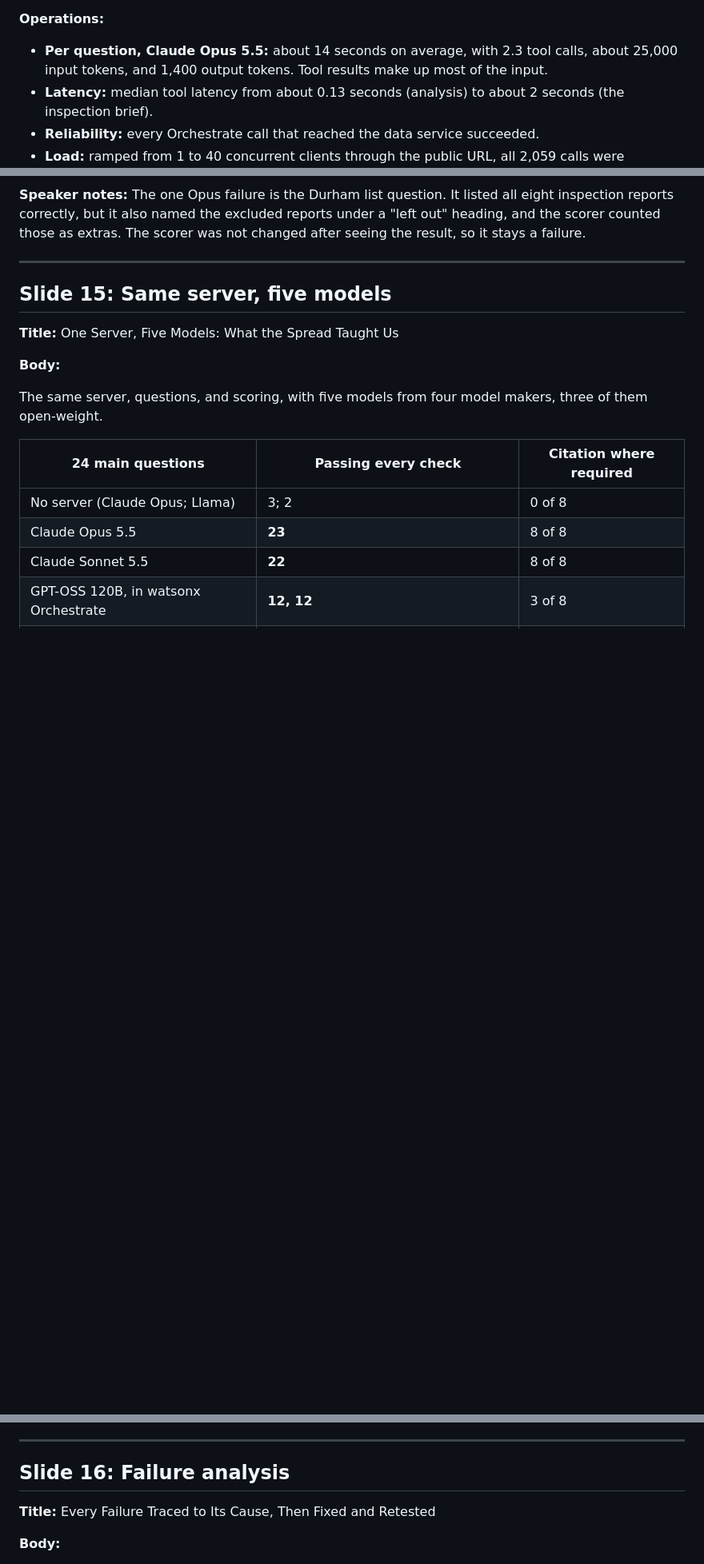
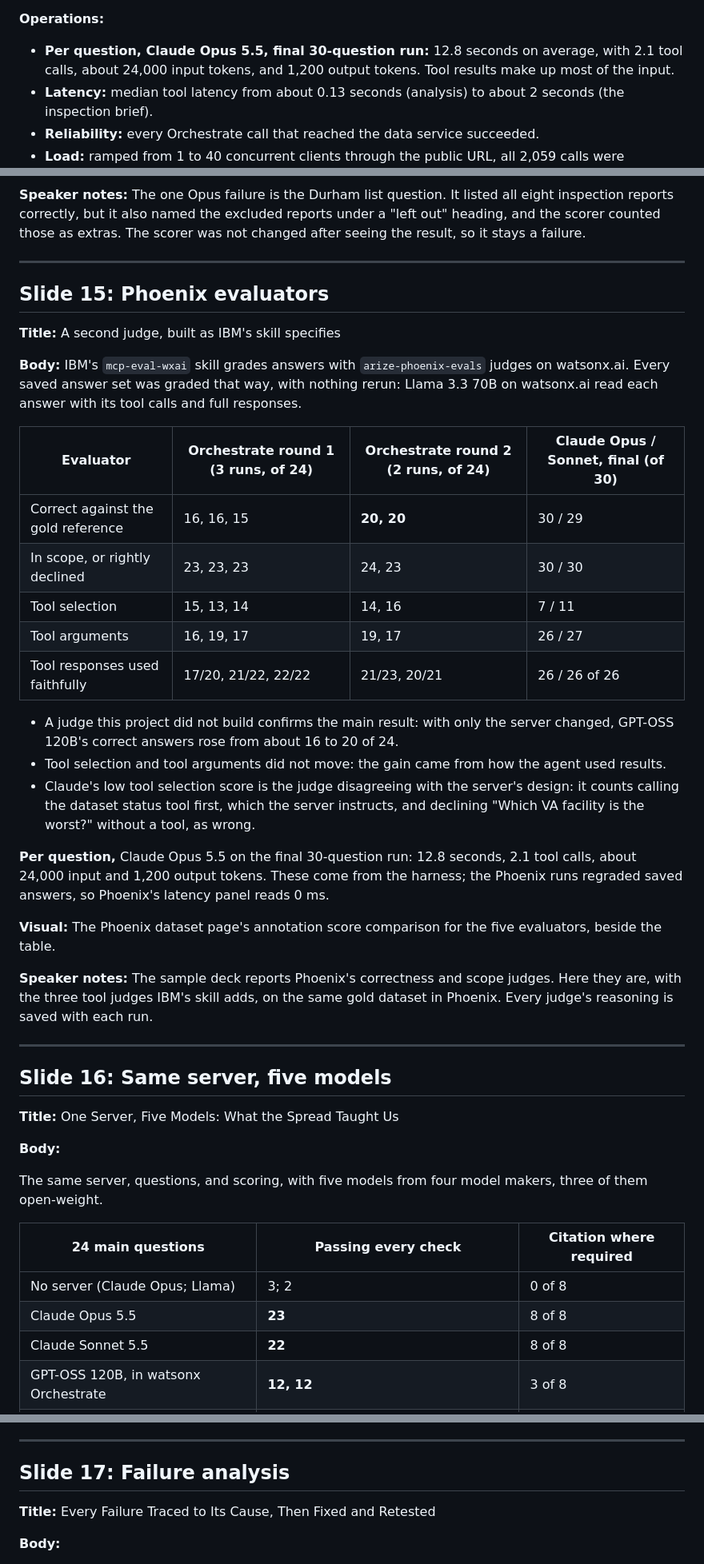
Before and after one commit to HacksterT/oig-mcp, a Markdown page: docs/submission/deck.md, 3 parts joined by grey strips. Shown at 80% size. Rendered like a GitHub page; blank space fills up the shorter version.

Commit message:
Deck: Phoenix evaluators slide (15) (#137)
Adds the five arize-phoenix-evals judges on watsonx.ai, as IBM's
mcp-eval-wxai skill specifies, with the Phoenix dataset screenshot:
correctness and scope (the sample deck's two judges) plus tool
selection, tool arguments, and response handling, for both Orchestrate
rounds and the final Claude runs. Per-question time and tokens updated
to the final Opus run (12.8 s, 2.1 calls, about 24,000 input tokens).
The deck is now 20 slides.

Co-authored-by: Claude Opus 5.5 <noreply@anthropic.com>

```diff
--- a/docs/submission/deck.md
+++ b/docs/submission/deck.md
@@ -340,7 +340,7 @@ vaoig.gov ──> data service: crawler, SQLite, hybrid search, JSON API, behind
 - **Judge agreement:** the two judges agreed on 89 of 90 harness answers.
 
 **Operations:**
-- **Per question, Claude Opus 5.5:** about 14 seconds on average, with 2.3 tool calls, about 25,000 input tokens, and 1,400 output tokens. Tool results make up most of the input.
+- **Per question, Claude Opus 5.5, final 30-question run:** 12.8 seconds on average, with 2.1 tool calls, about 24,000 input tokens, and 1,200 output tokens. Tool results make up most of the input.
 - **Latency:** median tool latency from about 0.13 seconds (analysis) to about 2 seconds (the inspection brief).
 - **Reliability:** every Orchestrate call that reached the data service succeeded.
 - **Load:** ramped from 1 to 40 concurrent clients through the public URL, all 2,059 calls were answered, with no errors and no unclean reply. The median call slowed from 0.33 to 1.8 seconds as the server queued requests to protect the data service.
@@ -358,7 +358,33 @@ vaoig.gov ──> data service: crawler, SQLite, hybrid search, JSON API, behind
 
 ---
 
-## Slide 15: Same server, five models
+## Slide 15: Phoenix evaluators
+
+**Title:** A second judge, built as IBM's skill specifies
+
+**Body:** IBM's `mcp-eval-wxai` skill grades answers with `arize-phoenix-evals` judges on watsonx.ai. Every saved answer set was graded that way, with nothing rerun: Llama 3.3 70B on watsonx.ai read each answer with its tool calls and full responses.
+
+| Evaluator | Orchestrate round 1 (3 runs, of 24) | Orchestrate round 2 (2 runs, of 24) | Claude Opus / Sonnet, final (of 30) |
+|---|---|---|---|
+| Correct against the gold reference | 16, 16, 15 | **20, 20** | 30 / 29 |
+| In scope, or rightly declined | 23, 23, 23 | 24, 23 | 30 / 30 |
+| Tool selection | 15, 13, 14 | 14, 16 | 7 / 11 |
+| Tool arguments | 16, 19, 17 | 19, 17 | 26 / 27 |
+| Tool responses used faithfully | 17/20, 21/22, 22/22 | 21/23, 20/21 | 26 / 26 of 26 |
+
+- A judge this project did not build confirms the main result: with only the server changed, GPT-OSS 120B's correct answers rose from about 16 to 20 of 24.
+- Tool selection and tool arguments did not move: the gain came from how the agent used results.
+- Claude's low tool selection score is the judge disagreeing with the server's design: it counts calling the dataset status tool first, which the server instructs, and declining "Which VA facility is the worst?" without a tool, as wrong.
+
+**Per question,** Claude Opus 5.5 on the final 30-question run: 12.8 seconds, 2.1 tool calls, about 24,000 input and 1,200 output tokens. These come from the harness; the Phoenix runs regraded saved answers, so Phoenix's latency panel reads 0 ms.
+
+**Visual:** The Phoenix dataset page's annotation score comparison for the five evaluators, beside the table.
+
+**Speaker notes:** The sample deck reports Phoenix's correctness and scope judges. Here they are, with the three tool judges IBM's skill adds, on the same gold dataset in Phoenix. Every judge's reasoning is saved with each run.
+
+---
+
+## Slide 16: Same server, five models
 
 **Title:** One Server, Five Models: What the Spread Taught Us
 
@@ -392,7 +418,7 @@ The same server, questions, and scoring, with five models from four model makers
 
 ---
 
-## Slide 16: Failure analysis
+## Slide 17: Failure analysis
 
 **Title:** Every Failure Traced to Its Cause, Then Fixed and Retested
 
```
Also changed, not shown: other parts of docs/submission/deck.md (+3 -3 lines), docs/submission/images/phoenix-evaluators.png (added), 2 other files.
